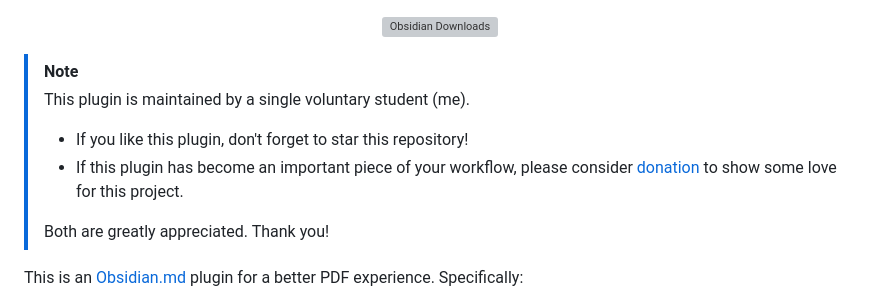
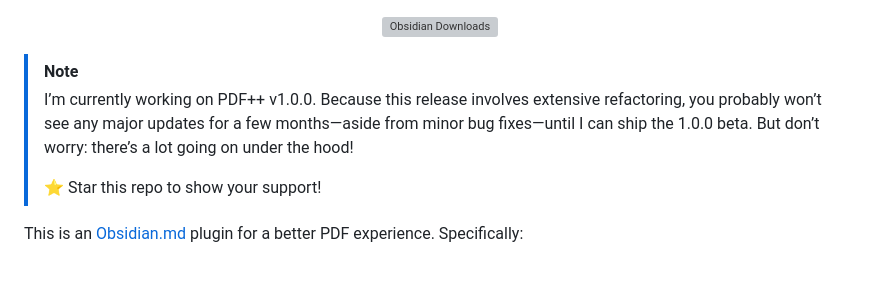
Before and after one commit to RyotaUshio/obsidian-pdf-plus, a Markdown page: README.md, the part around the change. Rendered like a GitHub page; blank space fills up the shorter version; grey boxes are pictures that could not be loaded.

```diff
--- a/README.md
+++ b/README.md
@@ -4,12 +4,9 @@
 </p>
 
 > [!note]
-> This plugin is maintained by a single voluntary student (me).
+> I’m currently working on PDF++ v1.0.0. Because this release involves extensive refactoring, you probably won’t see any major updates for a few months—aside from minor bug fixes—until I can ship the 1.0.0 beta. But don’t worry: there’s a lot going on under the hood!
 >
-> - If you like this plugin, don't forget to star this repository!
-> - If this plugin has become an important piece of your workflow, please consider [donation](#support-development) to show some love for this project.
->
-> Both are greatly appreciated. Thank you!
+> ⭐ Star this repo to show your support!
 
 This is an [Obsidian.md](https://obsidian.md) plugin for a better PDF experience. Specifically:
 
```
